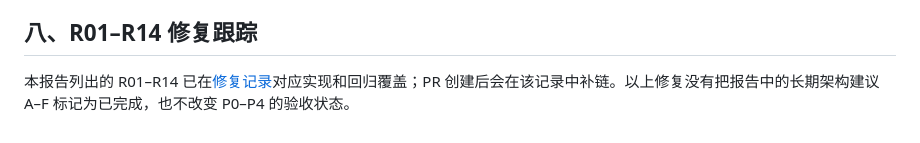
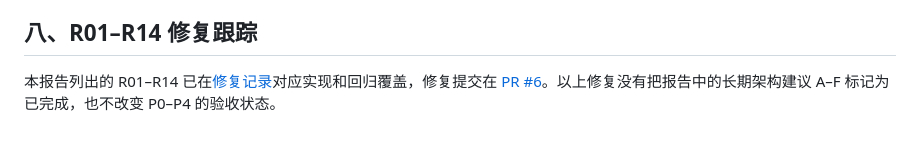
Before and after one commit to JoeLiaoo/newsfeed-fixedagent, a Markdown page: docs/REPO-REVIEW-2026-10-22.md, the part around the change. Rendered like a GitHub page.

Commit message:
docs: link review remediation pull request

```diff
--- a/docs/REPO-REVIEW-2026-10-22.md
+++ b/docs/REPO-REVIEW-2026-10-22.md
@@ -266,4 +266,4 @@ node --import ./tests/standalone.ts --test --test-skip-pattern='every table and
 
 ## 八、R01–R14 修复跟踪
 
-本报告列出的 R01–R14 已在[修复记录](logs/2026-10-22-repo-review-remediation.md)对应实现和回归覆盖；PR 创建后会在该记录中补链。以上修复没有把报告中的长期架构建议 A–F 标记为已完成，也不改变 P0–P4 的验收状态。
+本报告列出的 R01–R14 已在[修复记录](logs/2026-10-22-repo-review-remediation.md)对应实现和回归覆盖，修复提交在 [PR #6](https://github.com/JoeLiaoo/newsfeed-fixedagent/pull/6)。以上修复没有把报告中的长期架构建议 A–F 标记为已完成，也不改变 P0–P4 的验收状态。
```
Also changed, not shown: docs/README.md (+1 -1 lines), docs/logs/2026-10-22-repo-review-remediation.md (+1 -1 lines).
